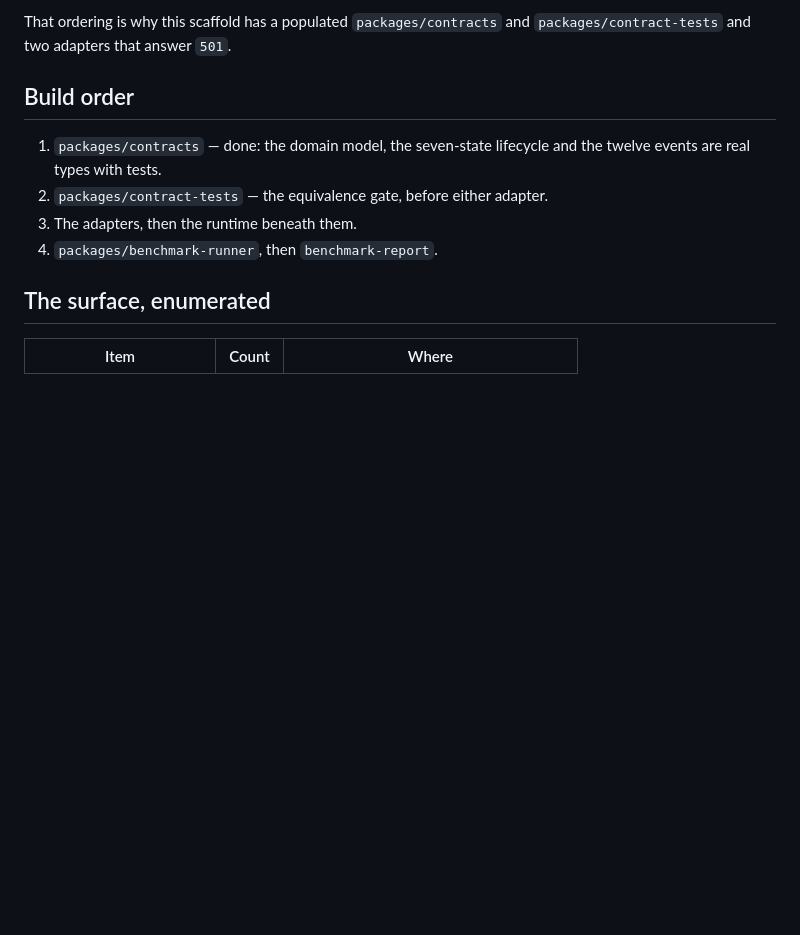
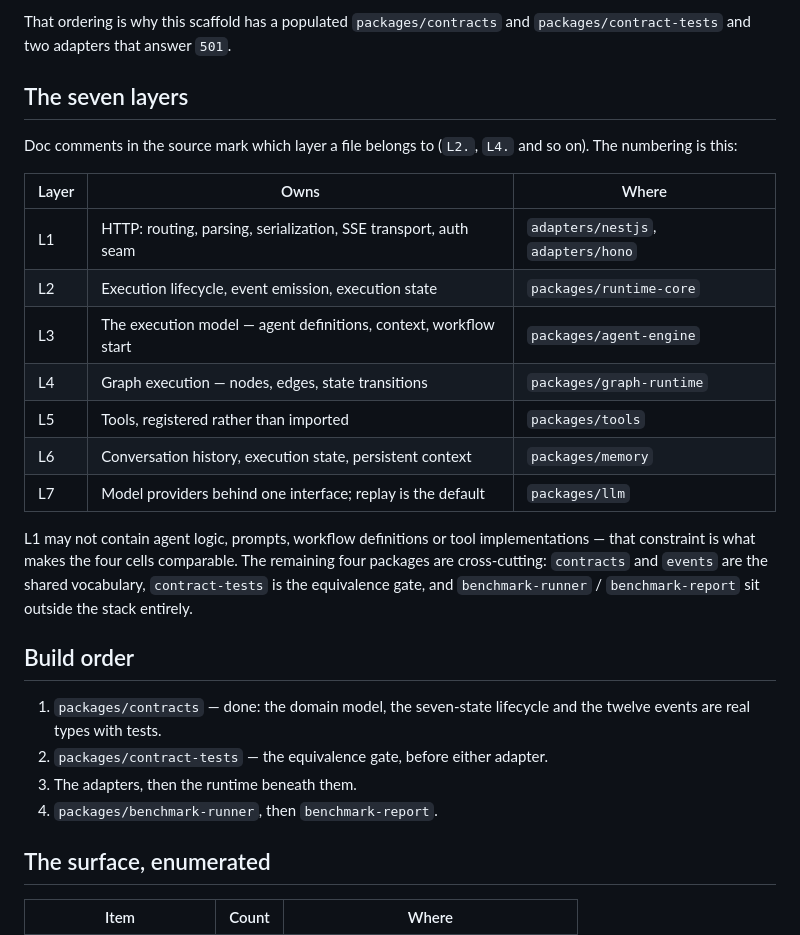
Before and after one commit to jeziellopes/agent-runtime-lab, a Markdown page: README.md, the part around the change. GitHub-like rendering; blank space fills up the shorter version.

Commit message:
docs: add the seven-layer table so the L-markers resolve
The layer markers in the README pointed at nothing, so the seven-layer
table pins each layer to its packages.

```diff
--- a/README.md
+++ b/README.md
@@ -72,6 +72,27 @@ assertion it exists to replace.
 
 That ordering is why this scaffold has a populated `packages/contracts` and
 `packages/contract-tests` and two adapters that answer `501`.
+
+## The seven layers
+
+Doc comments in the source mark which layer a file belongs to (`L2.`, `L4.` and
+so on). The numbering is this:
+
+| Layer | Owns                                                             | Where                              |
+| ----- | ---------------------------------------------------------------- | ---------------------------------- |
+| L1    | HTTP: routing, parsing, serialization, SSE transport, auth seam  | `adapters/nestjs`, `adapters/hono` |
+| L2    | Execution lifecycle, event emission, execution state             | `packages/runtime-core`            |
+| L3    | The execution model — agent definitions, context, workflow start | `packages/agent-engine`            |
+| L4    | Graph execution — nodes, edges, state transitions                | `packages/graph-runtime`           |
+| L5    | Tools, registered rather than imported                           | `packages/tools`                   |
+| L6    | Conversation history, execution state, persistent context        | `packages/memory`                  |
+| L7    | Model providers behind one interface; replay is the default      | `packages/llm`                     |
+
+L1 may not contain agent logic, prompts, workflow definitions or tool
+implementations — that constraint is what makes the four cells comparable. The
+remaining four packages are cross-cutting: `contracts` and `events` are the
+shared vocabulary, `contract-tests` is the equivalence gate, and
+`benchmark-runner` / `benchmark-report` sit outside the stack entirely.
 
 ## Build order
 
```
